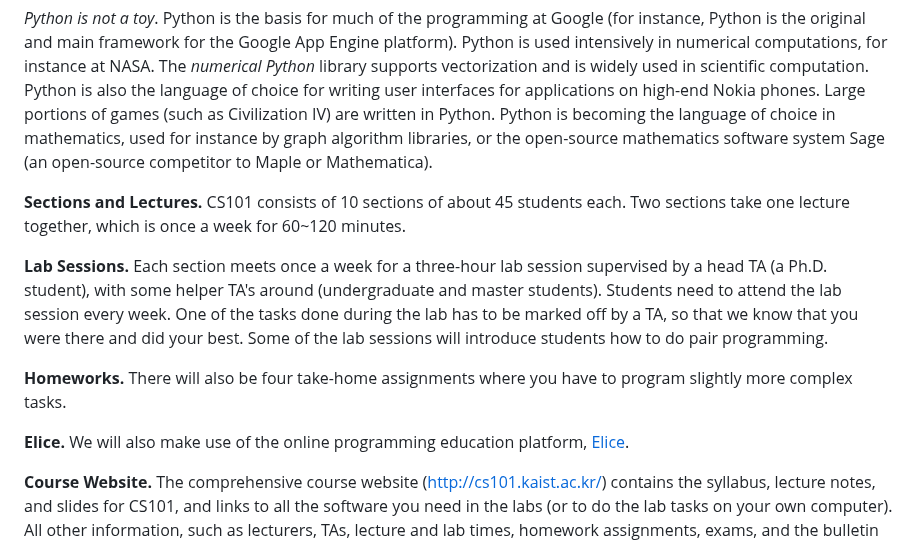
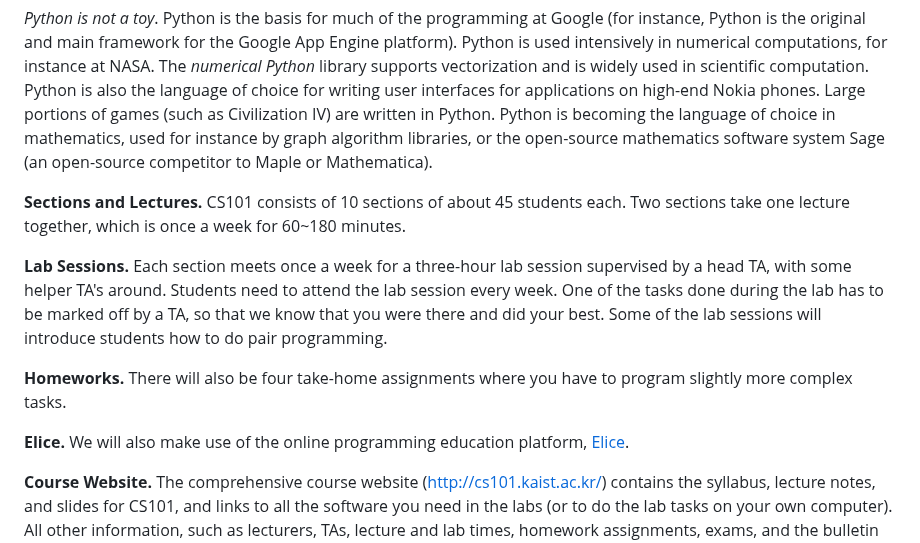
Before and after one commit to kaist-cs101/kaist-cs101.github.io, a Markdown page: documents/main.md, the part around one of its changes. Rendered like a GitHub page.

```diff
--- a/documents/main.md
+++ b/documents/main.md
@@ -64,9 +64,9 @@ Starting from spring 2010, CS101 uses the programming language **Python**, a lan
 
 _Python is not a toy_. Python is the basis for much of the programming at Google (for instance, Python is the original and main framework for the Google App Engine platform). Python is used intensively in numerical computations, for instance at NASA. The _numerical Python_ library supports vectorization and is widely used in scientific computation. Python is also the language of choice for writing user interfaces for applications on high-end Nokia phones. Large portions of games (such as Civilization IV) are written in Python. Python is becoming the language of choice in mathematics, used for instance by graph algorithm libraries, or the open-source mathematics software system Sage (an open-source competitor to Maple or Mathematica).
 
-**Sections and Lectures.** CS101 consists of 10 sections of about 45 students each. Two sections take one lecture together, which is once a week for 60~120 minutes.
+**Sections and Lectures.** CS101 consists of 10 sections of about 45 students each. Two sections take one lecture together, which is once a week for 60~180 minutes.
 
-**Lab Sessions.** Each section meets once a week for a three-hour lab session supervised by a head TA (a Ph.D. student), with some helper TA's around (undergraduate and master students).
+**Lab Sessions.** Each section meets once a week for a three-hour lab session supervised by a head TA, with some helper TA's around.
 Students need to attend the lab session every week. One of the tasks done during the lab has to be marked off by a TA, so that we know that you were there and did your best.
 Some of the lab sessions will introduce students how to do pair programming.
 
```
Also changed, not shown: other parts of documents/main.md (+19 -19 lines).
